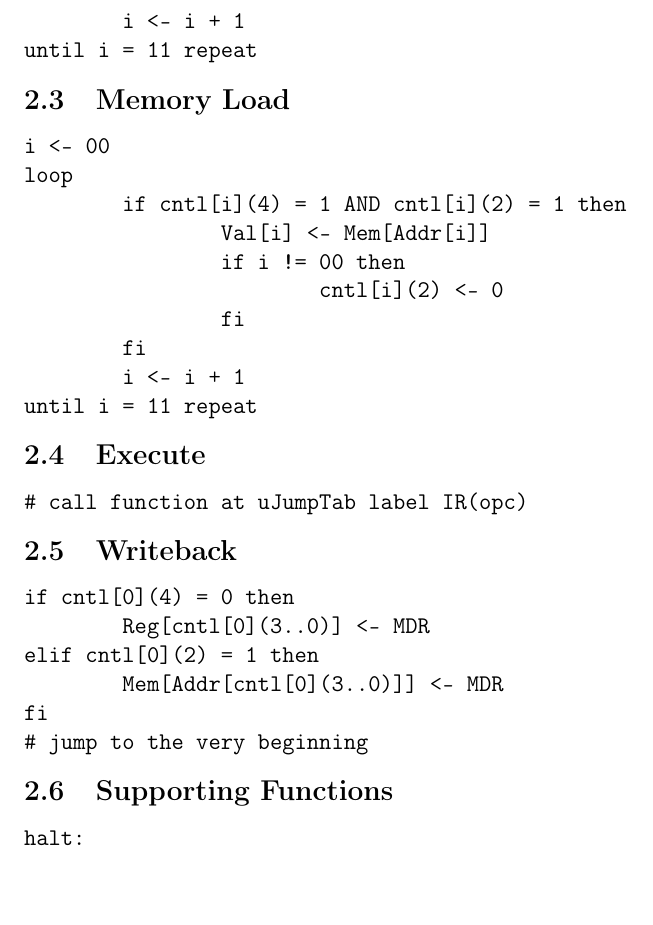
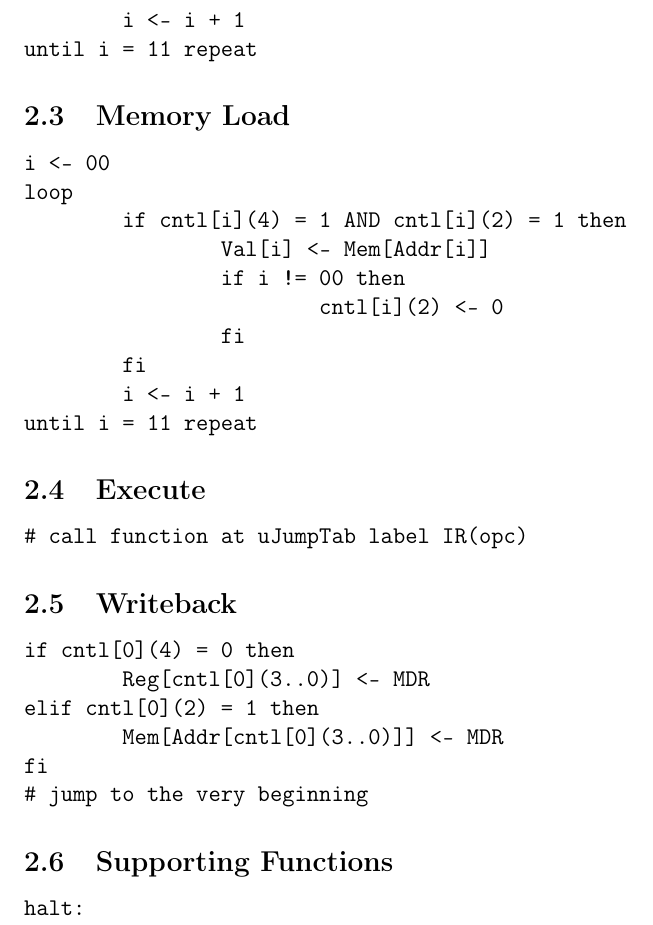
Before and after one commit to solb/comparchcpu, a LaTeX document (hard.tex): part of page 5 of 14 before the commit and part of page 5 of 15 after it, cut so that both start at the same text, the shorter picture padded with empty space. Compiled offline with pdfLaTeX.

Commit message:
Improve spacing/page distribution of the hardware spec

```diff
--- a/hard.tex
+++ b/hard.tex
@@ -214,7 +211,6 @@ loop
 until i = 11 repeat
 \end{verbatimtab}
 
-\vspace{-22pt}
 \subsection{Memory Load}
 \begin{verbatimtab}
 i <- 00
@@ -229,13 +225,11 @@ loop
 until i = 11 repeat
 \end{verbatimtab}
 
-\vspace{-22pt}
 \subsection{Execute}
 \begin{verbatimtab}
 # call function at uJumpTab label IR(opc)
 \end{verbatimtab}
 
-\vspace{-22pt}
 \subsection{Writeback}
 \begin{verbatimtab}
 if cntl[0](4) = 0 then
@@ -246,7 +240,6 @@ fi
 # jump to the very beginning
 \end{verbatimtab}
 
-\vspace{-22pt}
 \subsection{Supporting Functions}
 \begin{verbatimtab}
 halt:
```
Also changed, not shown: hard.tex (5 more changed lines).
